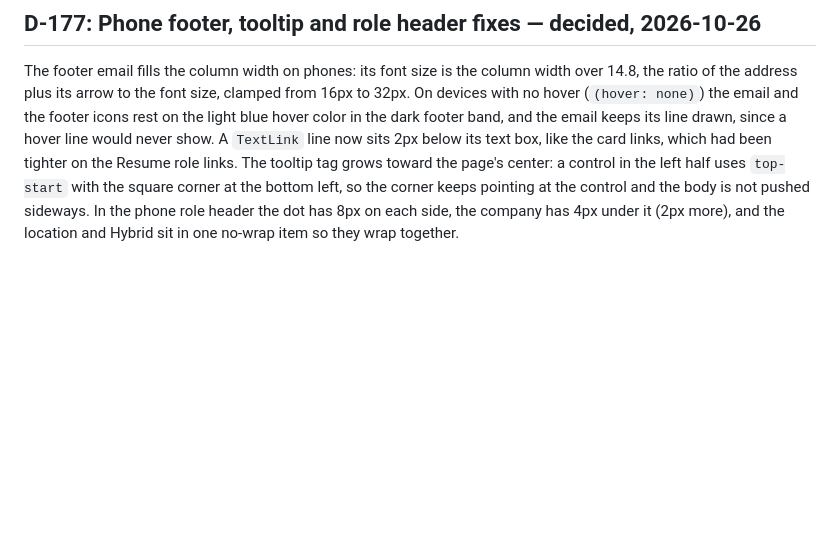
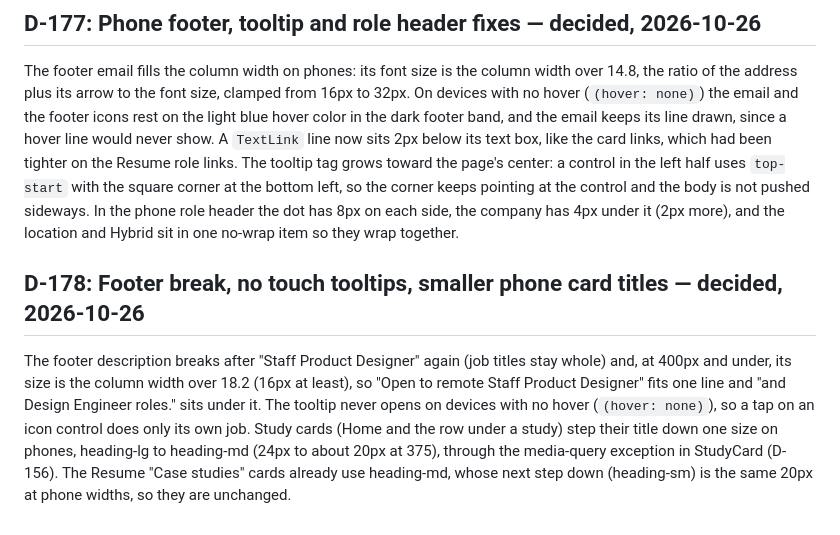
Before and after one commit to jaxatto/portfolio, a Markdown page: docs/decisions-archive.md, the part around the change. GitHub-like rendering; blank space fills up the shorter version.

Commit message:
log the footer break, touch tooltips and card titles
Co-Authored-By: Claude Sonnet 5.5 <noreply@anthropic.com>

```diff
--- a/docs/decisions-archive.md
+++ b/docs/decisions-archive.md
@@ -828,3 +828,7 @@ At 400px and under the Resume portrait fills the column. The Visa promotion keep
 ## D-177: Phone footer, tooltip and role header fixes — decided, 2026-10-26
 
 The footer email fills the column width on phones: its font size is the column width over 14.8, the ratio of the address plus its arrow to the font size, clamped from 16px to 32px. On devices with no hover (`(hover: none)`) the email and the footer icons rest on the light blue hover color in the dark footer band, and the email keeps its line drawn, since a hover line would never show. A `TextLink` line now sits 2px below its text box, like the card links, which had been tighter on the Resume role links. The tooltip tag grows toward the page's center: a control in the left half uses `top-start` with the square corner at the bottom left, so the corner keeps pointing at the control and the body is not pushed sideways. In the phone role header the dot has 8px on each side, the company has 4px under it (2px more), and the location and Hybrid sit in one no-wrap item so they wrap together.
+
+## D-178: Footer break, no touch tooltips, smaller phone card titles — decided, 2026-10-26
+
+The footer description breaks after "Staff Product Designer" again (job titles stay whole) and, at 400px and under, its size is the column width over 18.2 (16px at least), so "Open to remote Staff Product Designer" fits one line and "and Design Engineer roles." sits under it. The tooltip never opens on devices with no hover (`(hover: none)`), so a tap on an icon control does only its own job. Study cards (Home and the row under a study) step their title down one size on phones, heading-lg to heading-md (24px to about 20px at 375), through the media-query exception in StudyCard (D-156). The Resume "Case studies" cards already use heading-md, whose next step down (heading-sm) is the same 20px at phone widths, so they are unchanged.
```
